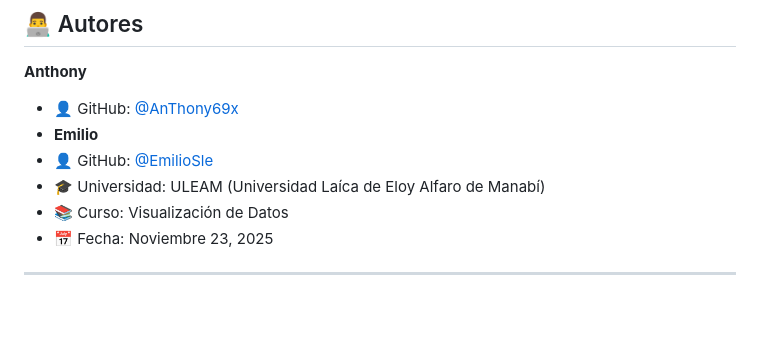
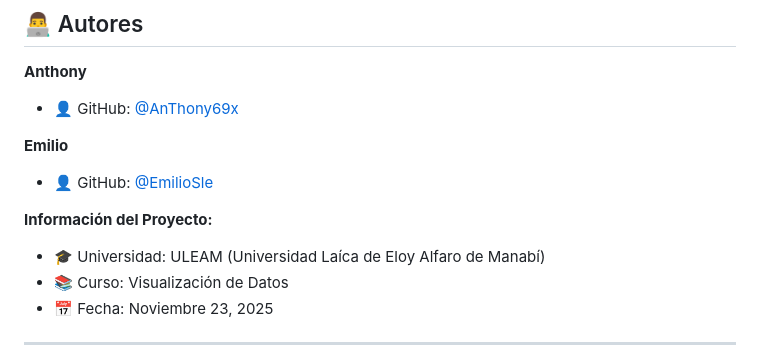
Before and after one commit to AnThony69x/data-visualizacion, a Markdown page: README.md, the part around the change. Drawn GitHub-style; blank space fills up the shorter version.

Commit message:
corregie el README

```diff
--- a/README.md
+++ b/README.md
@@ -540,8 +540,11 @@ Este proyecto está bajo la Licencia MIT. Ver archivo `LICENSE` para más detall
 
 **Anthony**
 - 👤 GitHub: [@AnThony69x](https://github.com/AnThony69x)
-- **Emilio**
+
+**Emilio**
 - 👤 GitHub: [@EmilioSle](https://github.com/EmilioSle)
+
+**Información del Proyecto:**
 - 🎓 Universidad: ULEAM (Universidad Laíca de Eloy Alfaro de Manabí)
 - 📚 Curso: Visualización de Datos
 - 📅 Fecha: Noviembre 23, 2025
```
